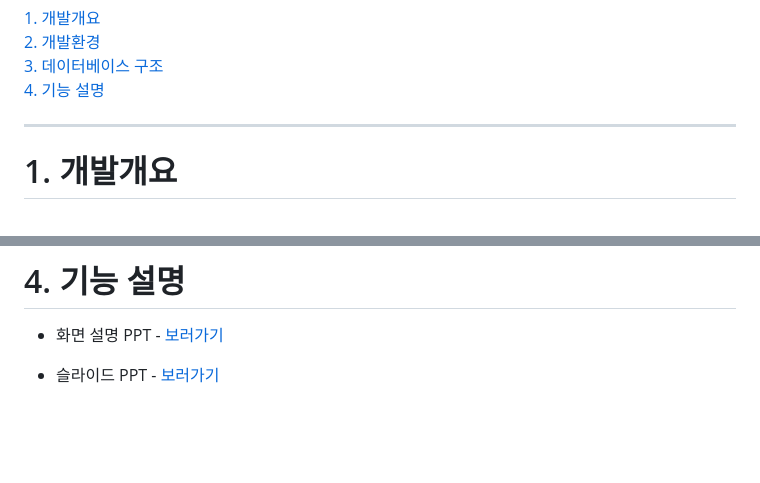
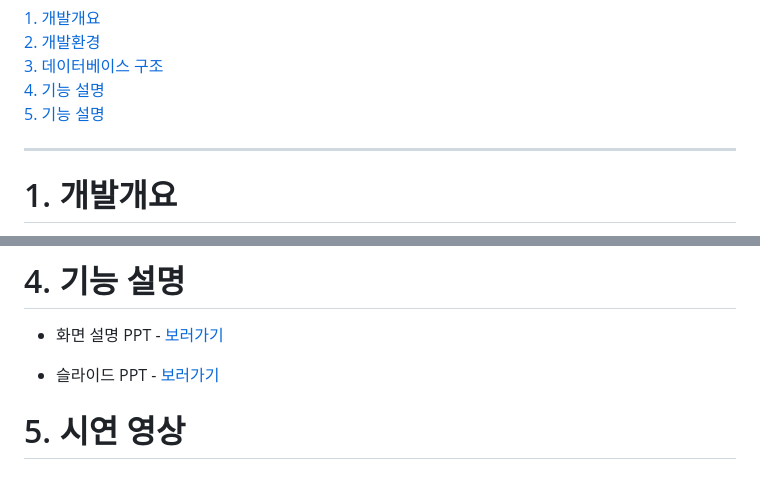
Before and after one commit to Lucyshine01/springFramework_Project-green2209S_17-, a Markdown page: README.md, 2 parts joined by grey strips. Drawn GitHub-style; blank space fills up the shorter version.

```diff
--- a/README.md
+++ b/README.md
@@ -17,6 +17,7 @@
 [2. 개발환경](#2-개발환경) <br>
 [3. 데이터베이스 구조](#3-데이터베이스-구조) <br>
 [4. 기능 설명](#4-기능-설명) <br>
+[5. 기능 설명](#5-시연-영상) <br>
 
 ------------
 
@@ -111,3 +112,6 @@
 - 슬라이드 PPT - [보러가기][slidePPT]
 
 [slidePPT]: http://ec2-43-200-238-66.ap-northeast-2.compute.amazonaws.com](https://docs.google.com/presentation/d/e/2PACX-1vRRJ1jh6h6xwlClMy8dkBJqLiPcroYRrHvGirTQe8w60VneiV0KN2wKduP4vNcKTcMnQmoHR7Q-GIX_/pub?start=false&loop=false&delayms=3000)https://docs.google.com/presentation/d/e/2PACX-1vRRJ1jh6h6xwlClMy8dkBJqLiPcroYRrHvGirTQe8w60VneiV0KN2wKduP4vNcKTcMnQmoHR7Q-GIX_/pub?start=false&loop=false&delayms=3000 "슬라이드PPT"
+
+
+# 5. 시연 영상
```
